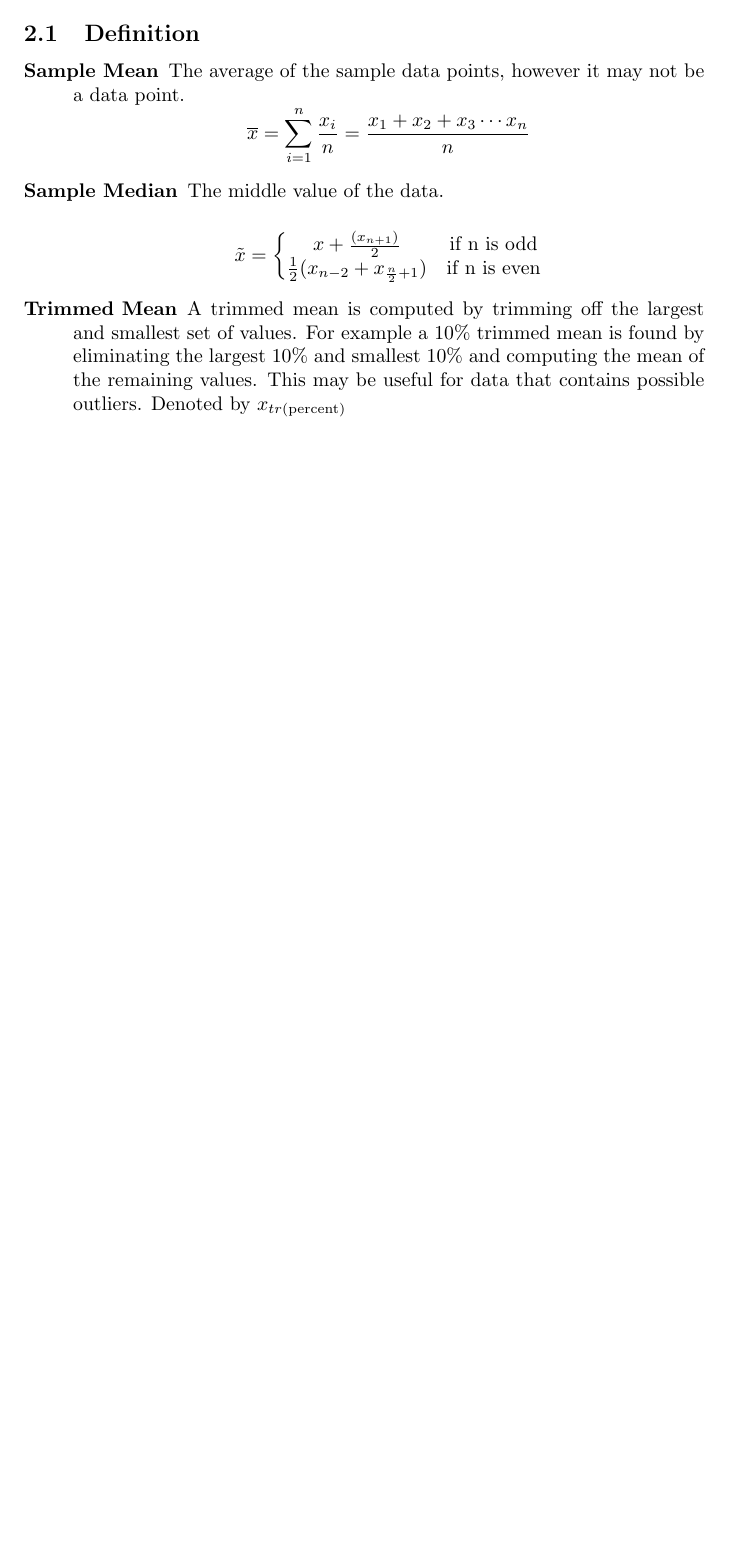
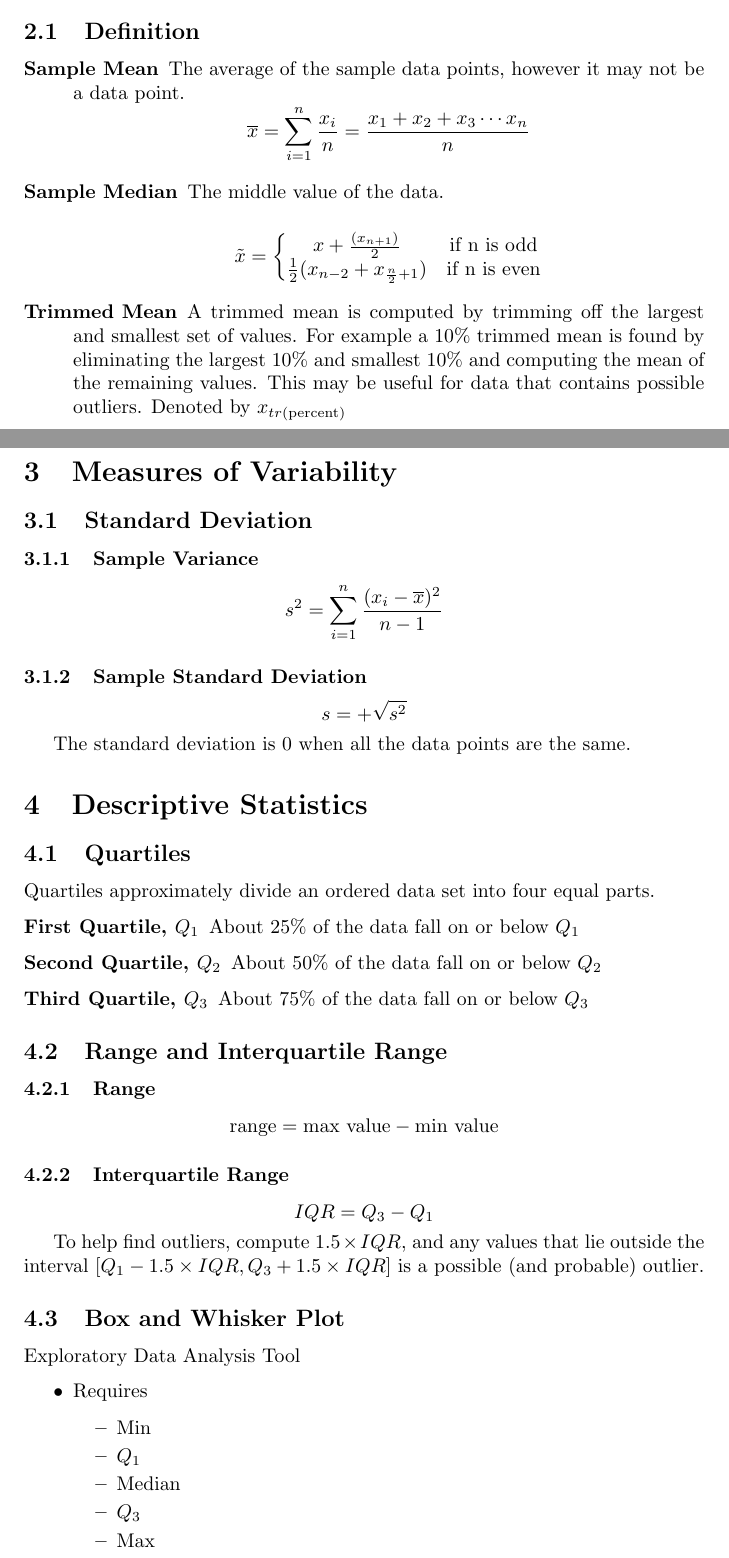
Before and after one commit to nicholascapo/statisticsnotes, a LaTeX document (StatisticsNotes.tex): part of page 3 of 3 before the commit and two parts of pages 3 and 4 of 5 after it, the two joined at a grey line, cut so that both start at the same text, the shorter picture padded with empty space. Compiled offline with pdfLaTeX.

Commit message:
Statistics Notes

```diff
--- a/StatisticsNotes.tex
+++ b/StatisticsNotes.tex
@@ -70,3 +70,57 @@ x+\frac{(x_{n+1})}{2} & \text{if n is odd}\\
 \item[Trimmed Mean] A trimmed mean is computed by trimming off the largest and smallest set of values. For example a 10\% trimmed mean is found by eliminating the largest 10\% and smallest 10\% and computing the mean of the remaining values. This may be useful for data that contains possible outliers. Denoted by $x_{tr(\text{percent})}$
 \end{description}
 
+\section{Measures of Variability}
+
+\subsection{Standard Deviation}
+
+\subsubsection{Sample Variance}
+
+$$s^2 = \sum_{i=1}^n \frac{(x_i - \overline{x})^2}{n-1}$$
+
+\subsubsection{Sample Standard Deviation}
+
+$$s=+\sqrt{s^2}$$
+
+The standard deviation is $0$ when all the data points are the same.
+
+\section{Descriptive Statistics}
+
+\subsection{Quartiles}
+
+Quartiles approximately divide an ordered data set into four equal parts.
+
+\begin{description}
+\item[First Quartile, $Q_1$]
+About $25\%$ of the data fall on or below $Q_1$
+\item[Second Quartile, $Q_2$]
+About $50\%$ of the data fall on or below $Q_2$
+\item[Third Quartile, $Q_3$]
+About $75\%$ of the data fall on or below $Q_3$
+\end{description}
+
+\subsection{Range and Interquartile Range}
+
+\subsubsection{Range}
+
+$$\text{range} = \text{max value} - \text{min value}$$
+
+\subsubsection{Interquartile Range}
+
+$$IQR=Q_3 - Q_1$$
+
+To help find outliers, compute $1.5 \times IQR$, and any values that lie outside the interval $[Q_1-1.5 \times IQR, Q_3+1.5 \times IQR]$ is a possible (and probable) outlier.
+
+\subsection{Box and Whisker Plot}
+
+Exploratory Data Analysis Tool
+
+\begin{itemize}
+\item Requires
+	\begin{itemize}
+	\item Min
+	\item $Q_1$
+	\item Median
+	\item $Q_3$
+	\item Max
+	\end{itemize}
```
Also changed, not shown: StatisticsNotes.pdf, StatisticsNotes.tex (12 more changed lines).
